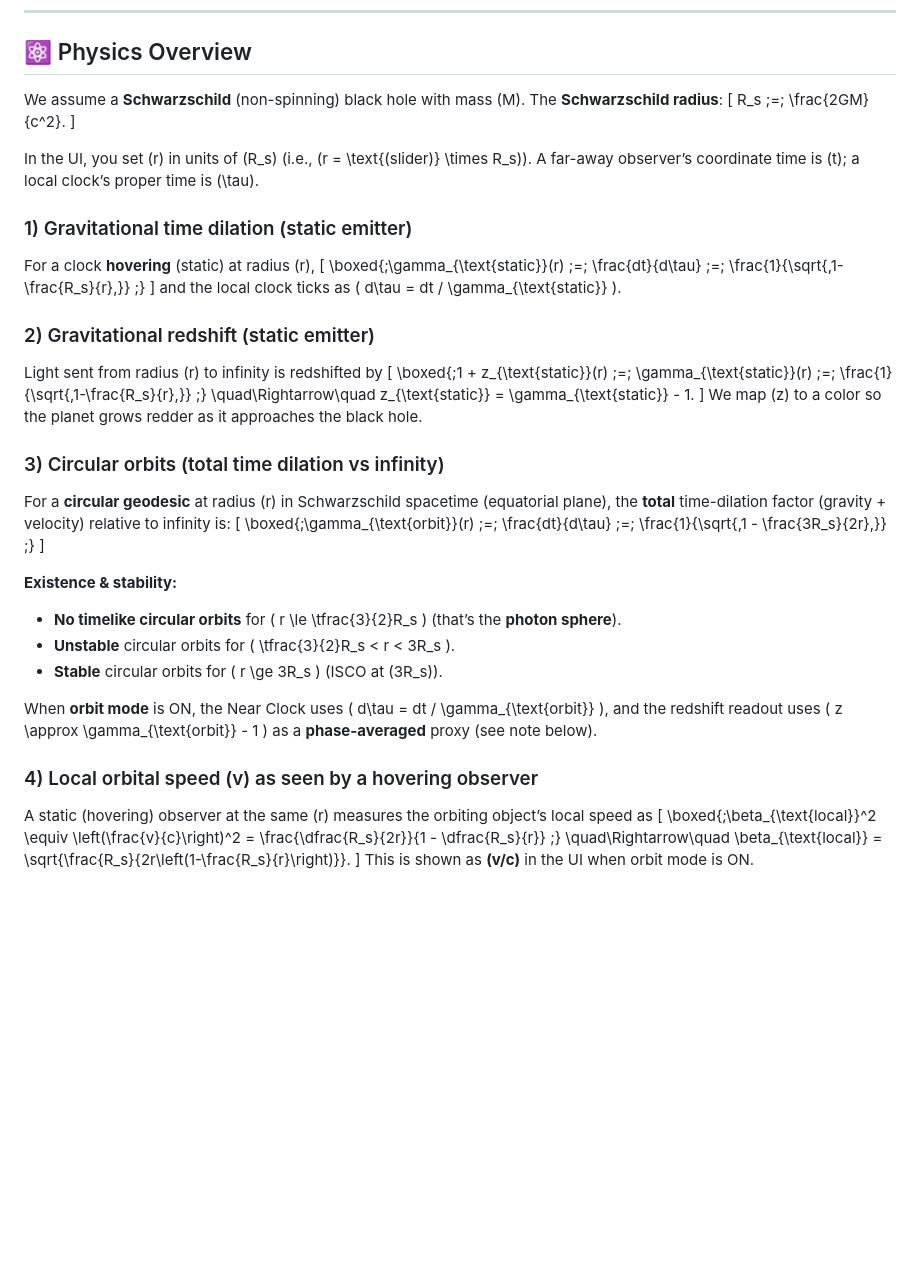
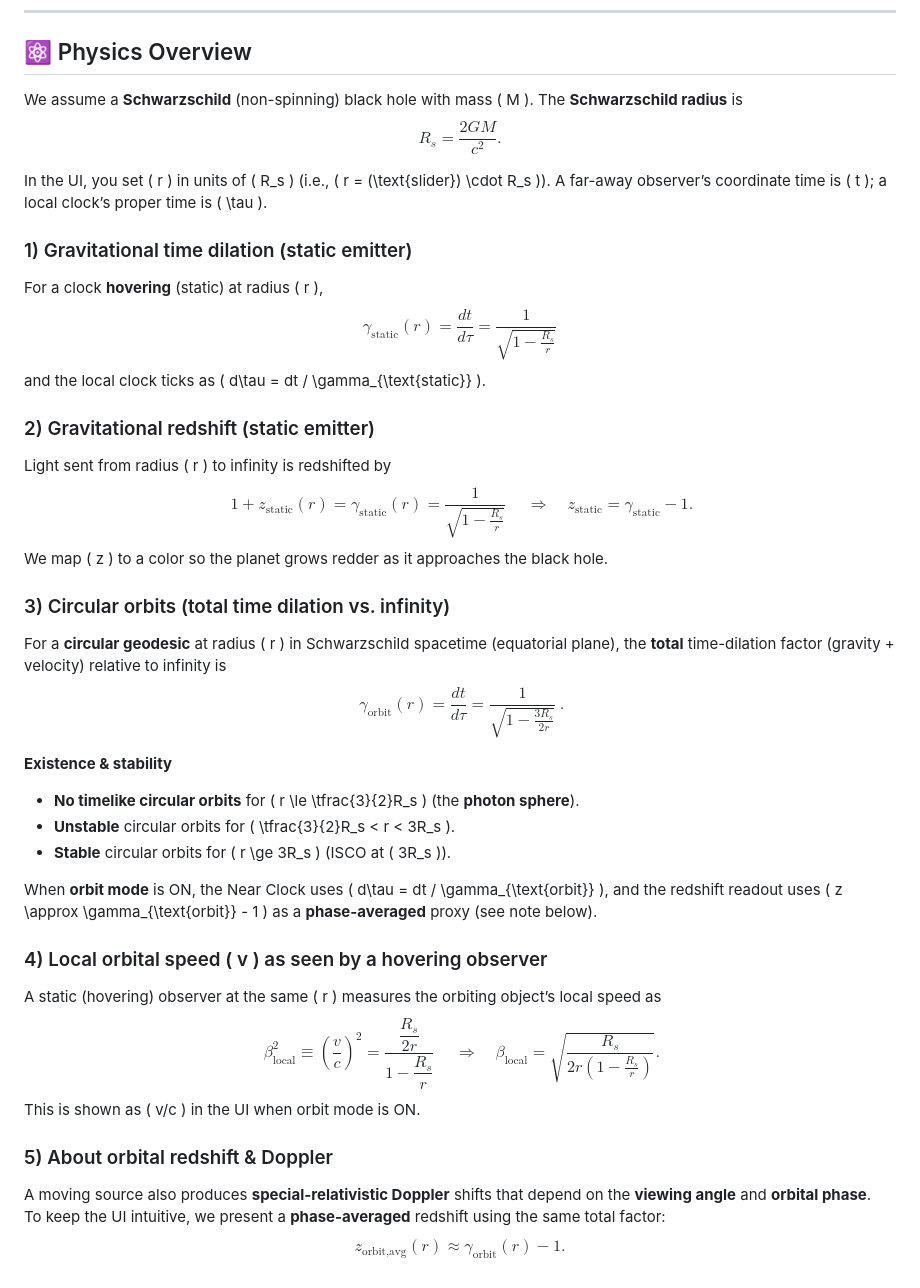
Before and after one commit to Praise-creator/Time-Dilation-Exploration, a Markdown page: README.md, the part around the change. GitHub-like rendering; blank space fills up the shorter version.

```diff
--- a/README.md
+++ b/README.md
@@ -53,51 +53,60 @@ Inspired by the “Miller’s Planet” sequence in *Interstellar*.
 
 ## ⚛️ Physics Overview
 
-We assume a **Schwarzschild** (non-spinning) black hole with mass \(M\). The **Schwarzschild radius**:
-\[
-R_s \;=\; \frac{2GM}{c^2}.
-\]
+We assume a **Schwarzschild** (non-spinning) black hole with mass \( M \). The **Schwarzschild radius** is
+$$
+R_s = \frac{2GM}{c^2}.
+$$
 
-In the UI, you set \(r\) in units of \(R_s\) (i.e., \(r = \text{(slider)} \times R_s\)). A far-away observer’s coordinate time is \(t\); a local clock’s proper time is \(\tau\).
+In the UI, you set \( r \) in units of \( R_s \) (i.e., \( r = (\text{slider}) \cdot R_s \)). A far-away observer’s coordinate time is \( t \); a local clock’s proper time is \( \tau \).
 
 ### 1) Gravitational time dilation (static emitter)
 
-For a clock **hovering** (static) at radius \(r\),
-\[
-\boxed{\;\gamma_{\text{static}}(r) \;=\; \frac{dt}{d\tau} \;=\; \frac{1}{\sqrt{\,1-\frac{R_s}{r}\,}} \;}
-\]
+For a clock **hovering** (static) at radius \( r \),
+$$
+\boxed{\ \gamma_{\text{static}}(r) = \frac{dt}{d\tau} = \frac{1}{\sqrt{1-\frac{R_s}{r}}}\ }
+$$
 and the local clock ticks as \( d\tau = dt / \gamma_{\text{static}} \).
 
 ### 2) Gravitational redshift (static emitter)
 
-Light sent from radius \(r\) to infinity is redshifted by
-\[
-\boxed{\;1 + z_{\text{static}}(r) \;=\; \gamma_{\text{static}}(r) \;=\; \frac{1}{\sqrt{\,1-\frac{R_s}{r}\,}} \;}
-\quad\Rightarrow\quad z_{\text{static}} = \gamma_{\text{static}} - 1.
-\]
-We map \(z\) to a color so the planet grows redder as it approaches the black hole.
+Light sent from radius \( r \) to infinity is redshifted by
+$$
+\boxed{\ 1 + z_{\text{static}}(r) = \gamma_{\text{static}}(r) = \frac{1}{\sqrt{1-\frac{R_s}{r}}}\ }
+\quad\Rightarrow\quad
+z_{\text{static}} = \gamma_{\text{static}} - 1.
+$$
+We map \( z \) to a color so the planet grows redder as it approaches the black hole.
 
-### 3) Circular orbits (total time dilation vs infinity)
+### 3) Circular orbits (total time dilation vs. infinity)
 
-For a **circular geodesic** at radius \(r\) in Schwarzschild spacetime (equatorial plane), the **total** time-dilation factor (gravity + velocity) relative to infinity is:
-\[
-\boxed{\;\gamma_{\text{orbit}}(r) \;=\; \frac{dt}{d\tau} \;=\; \frac{1}{\sqrt{\,1 - \frac{3R_s}{2r}\,}} \;}
-\]
+For a **circular geodesic** at radius \( r \) in Schwarzschild spacetime (equatorial plane), the **total** time-dilation factor (gravity + velocity) relative to infinity is
+$$
+\boxed{\ \gamma_{\text{orbit}}(r) = \frac{dt}{d\tau} = \frac{1}{\sqrt{1 - \frac{3R_s}{2r}}}\ }.
+$$
 
-**Existence & stability:**
-- **No timelike circular orbits** for \( r \le \tfrac{3}{2}R_s \) (that’s the **photon sphere**).
+**Existence & stability**
+- **No timelike circular orbits** for \( r \le \tfrac{3}{2}R_s \) (the **photon sphere**).
 - **Unstable** circular orbits for \( \tfrac{3}{2}R_s < r < 3R_s \).
-- **Stable** circular orbits for \( r \ge 3R_s \) (ISCO at \(3R_s\)).
+- **Stable** circular orbits for \( r \ge 3R_s \) (ISCO at \( 3R_s \)).
 
 When **orbit mode** is ON, the Near Clock uses \( d\tau = dt / \gamma_{\text{orbit}} \), and the redshift readout uses \( z \approx \gamma_{\text{orbit}} - 1 \) as a **phase-averaged** proxy (see note below).
 
-### 4) Local orbital speed \(v\) as seen by a hovering observer
+### 4) Local orbital speed \( v \) as seen by a hovering observer
 
-A static (hovering) observer at the same \(r\) measures the orbiting object’s local speed as
-\[
-\boxed{\;\beta_{\text{local}}^2 \equiv \left(\frac{v}{c}\right)^2
-= \frac{\dfrac{R_s}{2r}}{1 - \dfrac{R_s}{r}} \;}
+A static (hovering) observer at the same \( r \) measures the orbiting object’s local speed as
+$$
+\boxed{\ \beta_{\text{local}}^2 \equiv \left(\frac{v}{c}\right)^2
+= \frac{\dfrac{R_s}{2r}}{1 - \dfrac{R_s}{r}}\ }
 \quad\Rightarrow\quad
-\beta_{\text{local}} = \sqrt{\frac{R_s}{2r\left(1-\frac{R_s}{r}\right)}}.
-\]
-This is shown as **\(v/c\)** in the UI when orbit mode is ON.
+\beta_{\text{local}} = \sqrt{\frac{R_s}{2r\!\left(1-\frac{R_s}{r}\right)}}.
+$$
+This is shown as \( v/c \) in the UI when orbit mode is ON.
+
+### 5) About orbital redshift & Doppler
+
+A moving source also produces **special-relativistic Doppler** shifts that depend on the **viewing angle** and **orbital phase**.
+To keep the UI intuitive, we present a **phase-averaged** redshift using the same total factor:
+$$
+z_{\text{orbit,avg}}(r) \approx \gamma_{\text{orbit}}(r) - 1.
+$$
```
